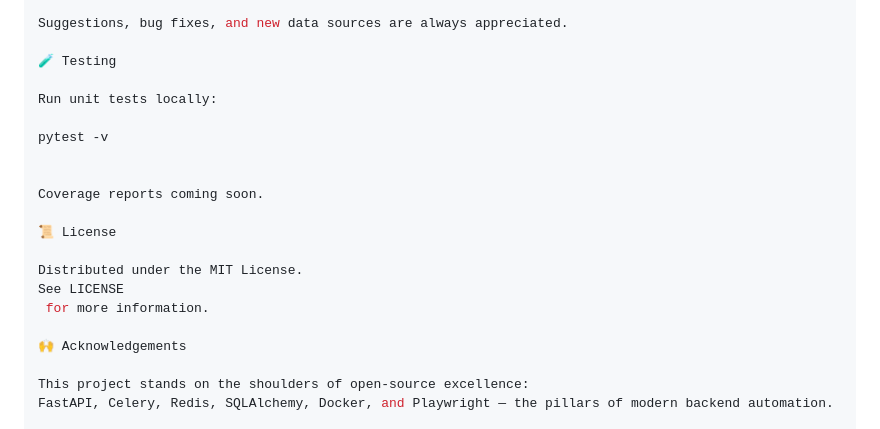
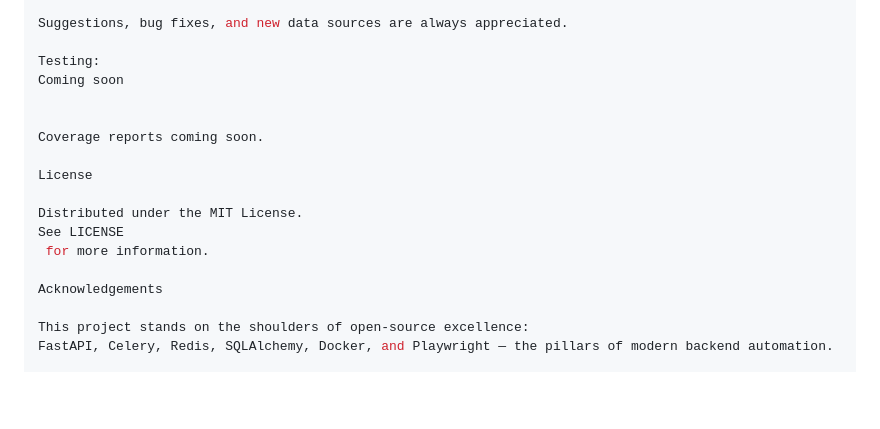
Before and after one commit to E-ugine/JobIntel, a Markdown page: README.md, the part around the change printed below. GitHub-like rendering; blank space fills up the shorter version.

```diff
--- a/README.md
+++ b/README.md
@@ -179,22 +177,19 @@ Open a Pull Request
 
 Suggestions, bug fixes, and new data sources are always appreciated.
 
-🧪 Testing
-
-Run unit tests locally:
-
-pytest -v
+Testing:
+Coming soon
 
 
 Coverage reports coming soon.
 
-📜 License
+License
 
 Distributed under the MIT License.
 See LICENSE
  for more information.
 
-🙌 Acknowledgements
+Acknowledgements
 
 This project stands on the shoulders of open-source excellence:
 FastAPI, Celery, Redis, SQLAlchemy, Docker, and Playwright — the pillars of modern backend automation.
```
Also changed, not shown: other parts of README.md (+35 -37 lines).
